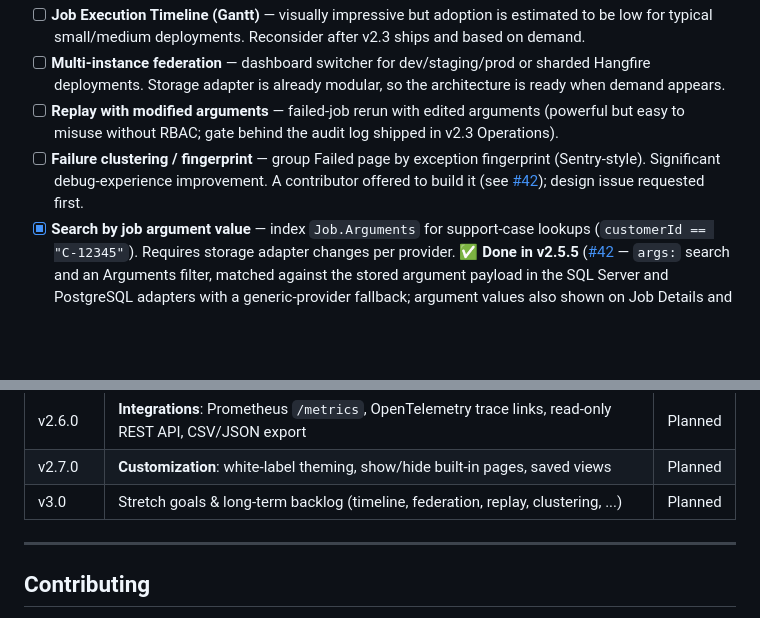
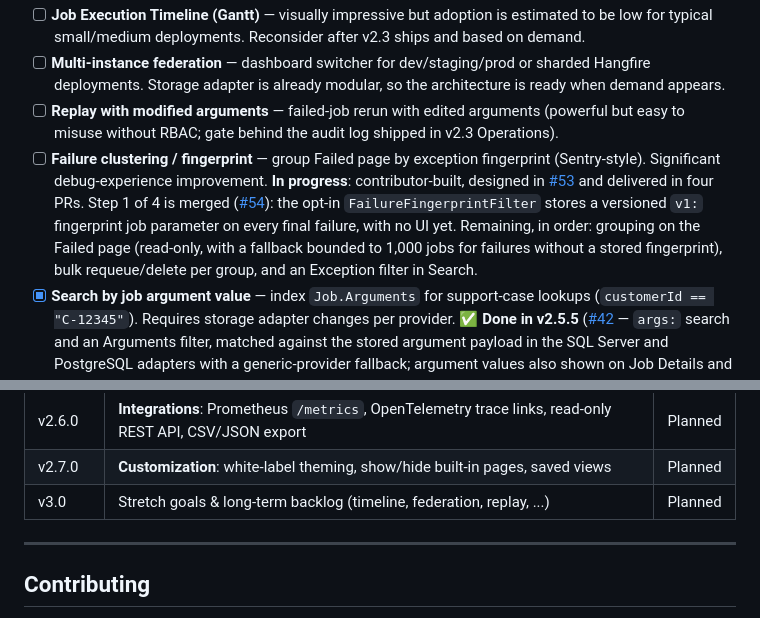
Before and after one commit to anwarminarso/a2n.Hangfire.Dashboard, a Markdown page: docs/ROADMAP.md, 2 parts joined by grey strips. Drawn GitHub-style; blank space fills up the shorter version.

Commit message:
docs(roadmap): mark failure fingerprinting as in progress
The backlog entry still said a design issue was requested first. The
design is agreed in #53 and step 1 of 4 is merged in #54: the opt-in
FailureFingerprintFilter records a versioned v1: fingerprint on every
final failure, with no UI yet. The entry now links both and lists the
remaining steps: read-only grouping on the Failed page, bulk actions
per group, and an Exception filter in Search.

clustering is dropped from the v3.0 milestone row, since it is no
longer long-term backlog.

```diff
--- a/docs/ROADMAP.md
+++ b/docs/ROADMAP.md
@@ -460,7 +460,7 @@ Items considered but explicitly **not prioritized**. Will be reconsidered when 5
 - [ ] **Job Execution Timeline (Gantt)** — visually impressive but adoption is estimated to be low for typical small/medium deployments. Reconsider after v2.3 ships and based on demand.
 - [ ] **Multi-instance federation** — dashboard switcher for dev/staging/prod or sharded Hangfire deployments. Storage adapter is already modular, so the architecture is ready when demand appears.
 - [ ] **Replay with modified arguments** — failed-job rerun with edited arguments (powerful but easy to misuse without RBAC; gate behind the audit log shipped in v2.3 Operations).
-- [ ] **Failure clustering / fingerprint** — group Failed page by exception fingerprint (Sentry-style). Significant debug-experience improvement. A contributor offered to build it (see [#42](https://github.com/anwarminarso/a2n.Hangfire.Dashboard/pull/42)); design issue requested first.
+- [ ] **Failure clustering / fingerprint** — group Failed page by exception fingerprint (Sentry-style). Significant debug-experience improvement. **In progress**: contributor-built, designed in [#53](https://github.com/anwarminarso/a2n.Hangfire.Dashboard/issues/53) and delivered in four PRs. Step 1 of 4 is merged ([#54](https://github.com/anwarminarso/a2n.Hangfire.Dashboard/pull/54)): the opt-in `FailureFingerprintFilter` stores a versioned `v1:` fingerprint job parameter on every final failure, with no UI yet. Remaining, in order: grouping on the Failed page (read-only, with a fallback bounded to 1,000 jobs for failures without a stored fingerprint), bulk requeue/delete per group, and an Exception filter in Search.
 - [x] **Search by job argument value** — index `Job.Arguments` for support-case lookups (`customerId == "C-12345"`). Requires storage adapter changes per provider. ✅ **Done in v2.5.5** ([#42](https://github.com/anwarminarso/a2n.Hangfire.Dashboard/pull/42) — `args:` search and an Arguments filter, matched against the stored argument payload in the SQL Server and PostgreSQL adapters with a generic-provider fallback; argument values also shown on Job Details and list rows). There is no index by default; [#45](https://github.com/anwarminarso/a2n.Hangfire.Dashboard/issues/45) caps the count at 1,000 and documents an optional PostgreSQL `pg_trgm` index.
 - [x] **Visual cron builder** — interactive recurring-job editor instead of plain cron string input. ✅ **Done in v2.4** (`ScheduleBuilder` — field-by-field Every/Specific/Range/Step + manual input with human-readable description and next-run preview).
 - [ ] **Dynamic job chaining / visual chain builder** ([#15](https://github.com/anwarminarso/a2n.Hangfire.Dashboard/issues/15)) — operator-managed continuation/fan-out so downstream jobs can be added without a redeploy. **Out of scope** for the dashboard: building, persisting, and resolving chain definitions at runtime is a Hangfire core concern that sits below the dashboard layer. Recorded as a discussion item only.
@@ -507,7 +507,7 @@ Items considered but explicitly **not prioritized**. Will be reconsidered when 5
 | v2.5.6 | **Failed Jobs on PostgreSQL**: the page no longer returns HTTP 500 when a failed state's payload omits `FailedAt`; the adapter reads that page itself, and the demand and execution rollups use the same reader | ✅ Done |
 | v2.6.0 | **Integrations**: Prometheus `/metrics`, OpenTelemetry trace links, read-only REST API, CSV/JSON export | Planned |
 | v2.7.0 | **Customization**: white-label theming, show/hide built-in pages, saved views | Planned |
-| v3.0 | Stretch goals & long-term backlog (timeline, federation, replay, clustering, ...) | Planned |
+| v3.0 | Stretch goals & long-term backlog (timeline, federation, replay, ...) | Planned |
 
 ---
 
```
